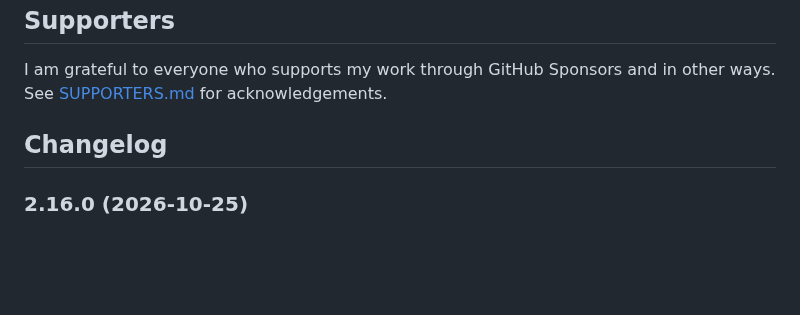
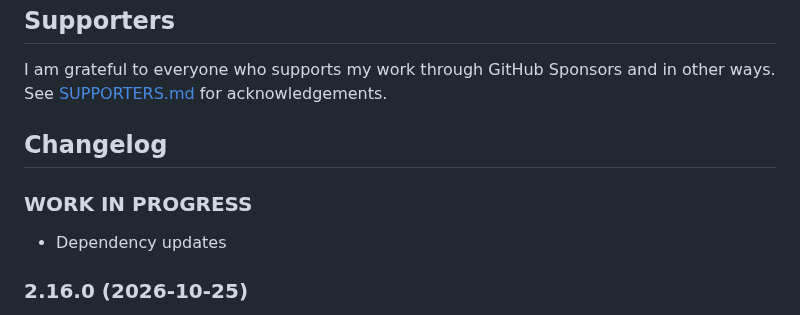
Before and after one commit to nobl/ioBroker.senec, a Markdown page: README.md, the part around the change. Drawn GitHub-style; blank space fills up the shorter version.

Commit message:
docs: update README to include work in progress and dependency updates

```diff
--- a/README.md
+++ b/README.md
@@ -157,6 +157,9 @@ I am grateful to everyone who supports my work through GitHub Sponsors and in ot
   Placeholder for the next version (at the beginning of the line):
   ### **WORK IN PROGRESS**
 -->
+### **WORK IN PROGRESS**
+- Dependency updates
+
 ### 2.16.0 (2026-10-25)
 - New: A connector for the appliance's **local OpenAPI on port 4424** — a second local interface, independent of `lala.cgi` and read-only. It is **off by default** and available on **V2 and V3 systems only**; V4, P4 and E4 do not open the port. It shares the *Local Connection* tab and the appliance address with the `lala.cgi` connector, and either one works without the other. It needs a one-time registration that is approved in the SENEC portal, on a page reachable only by link. **With your SENEC account credentials filled in, the adapter handles that itself** — registering, approving and starting to poll, without the mein-senec.de connector having to be enabled; otherwise it writes the exact approval link to the log for you to open. `_openapi.info.approvalState` shows where the registration stands — not registered, waiting, approved, or no longer accepted — with buttons beside it to re-check the approval, or to de-register and discard the token. It serves battery, meter, nameplate and wallbox readings under `_openapi.*`. There is nothing writable: the two routes that would set a charge or discharge power refuse every request an end customer can make, approved or not. What the interface offers and refuses is documented in [docs/LOCAL_OPENAPI_4424.md](docs/LOCAL_OPENAPI_4424.md).
 - New: The appliance address moved to the top of the *Local Connection* tab and is shown whenever either local connector is enabled. It was previously hidden unless `lala.cgi` polling was switched on, which left anyone who wanted only the new connector unable to enter it at all.
```
